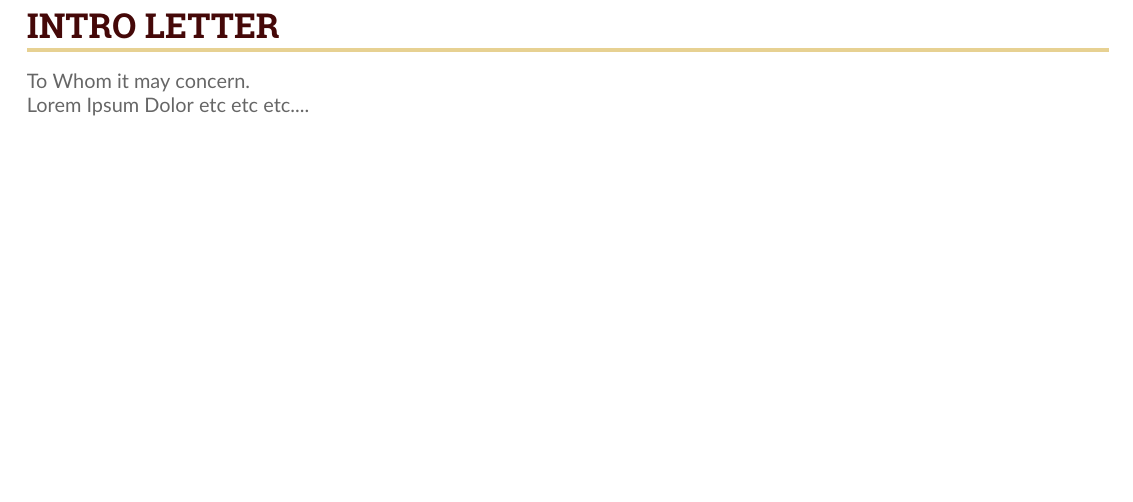
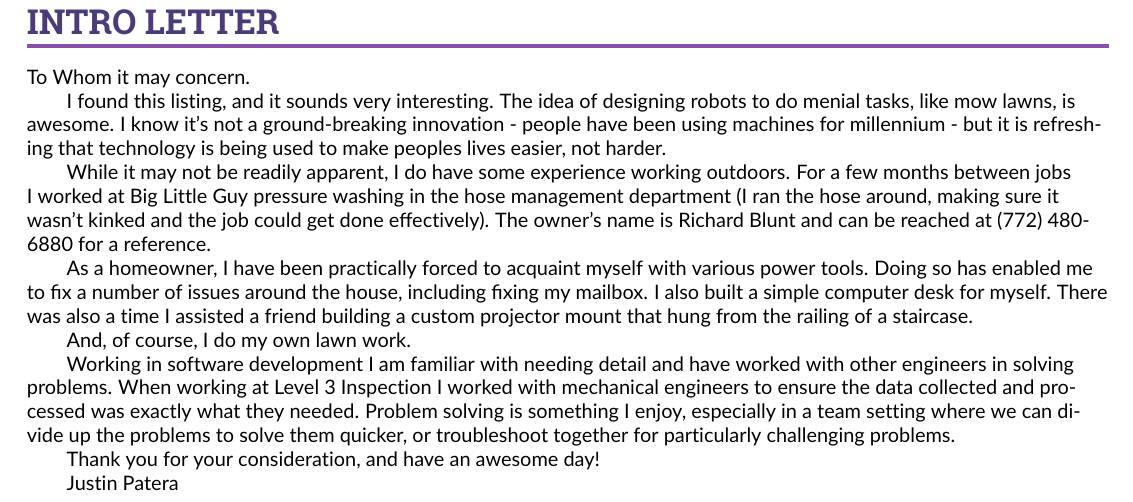
Before and after one commit to serialhex/Resume, a LaTeX CV (Justin-Patera-2024.tex, which reads biz/scythe.tex): part of page 2 of 2, cut so that both start at the same text, the shorter picture padded with empty space. Compiled offline with pdfLaTeX.

Commit message:
finished for now

```diff
--- a/biz/scythe.tex
+++ b/biz/scythe.tex
@@ -1,5 +1,27 @@
 \cvsection{Intro Letter}
+\parindent = 20 pt
 
-To Whom it may concern.
+\noindent To Whom it may concern.
 
-Lorem Ipsum Dolor etc etc etc....
+I found this listing, and it sounds very interesting.
+The idea of designing robots to do menial tasks, like mow lawns, is awesome.
+I know it's not a ground-breaking innovation - people have been using machines for millennium - but it is refreshing that technology is being used to make peoples lives easier, not harder.
+
+While it may not be readily apparent, I do have some experience working outdoors.
+For a few months between jobs I worked at Big Little Guy pressure washing in the hose management department (I ran the hose around, making sure it wasn't kinked and the job could get done effectively).
+The owner's name is Richard Blunt and can be reached at (772) 480-6880 for a reference.
+
+As a homeowner, I have been practically forced to acquaint myself with various power tools.
+Doing so has enabled me to fix a number of issues around the house, including fixing my mailbox.
+I also built a simple computer desk for myself.
+There was also a time I assisted a friend building a custom projector mount that hung from the railing of a staircase.
+
+And, of course, I do my own lawn work.
+
+Working in software development I am familiar with needing detail and have worked with other engineers in solving problems.
+When working at Level 3 Inspection I worked with mechanical engineers to ensure the data collected and processed was exactly what they needed.
+Problem solving is something I enjoy, especially in a team setting where we can divide up the problems to solve them quicker, or troubleshoot together for particularly challenging problems.
+
+Thank you for your consideration, and have an awesome day!
+
+Justin Patera
```
Also changed, not shown: Justin-Patera-2024.tex (+15 -8 lines), img/Justin-2024.jpg (added), img/Paren-Shroom.png (renamed from Paren-Shroom.png).
